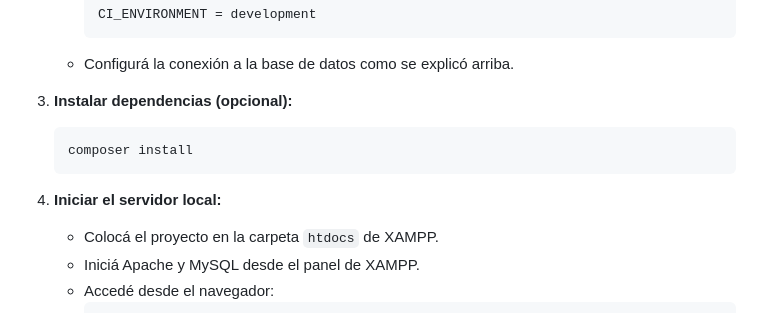
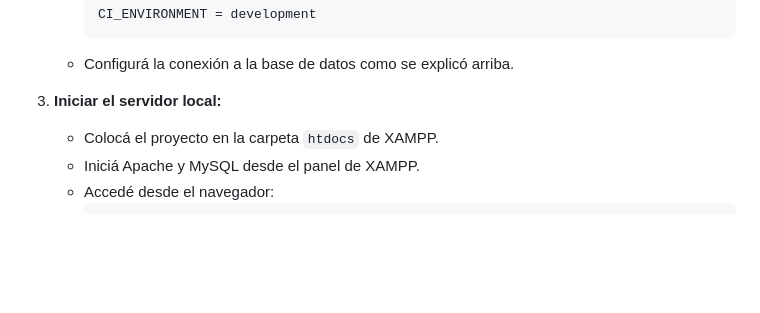
Before and after one commit to nestorgariglio/TP_Proyecto_E-Commerce, a Markdown page: README.md, the part around the change. Rendered like a GitHub page; blank space fills up the shorter version.

````diff
--- a/README.md
+++ b/README.md
@@ -130,13 +130,7 @@ TP_Proyecto_E-Commerce/
      ```
    - Configurá la conexión a la base de datos como se explicó arriba.
 
-3. **Instalar dependencias (opcional):**
-
-   ```bash
-   composer install
-   ```
-
-4. **Iniciar el servidor local:**
+3. **Iniciar el servidor local:**
    - Colocá el proyecto en la carpeta `htdocs` de XAMPP.
    - Iniciá Apache y MySQL desde el panel de XAMPP.
    - Accedé desde el navegador:
````
